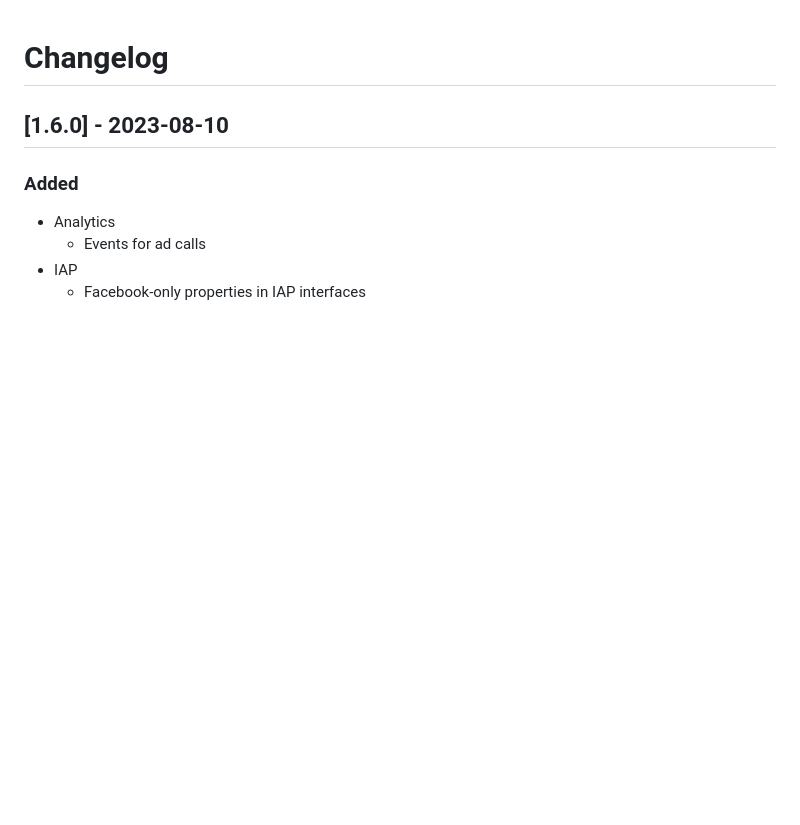
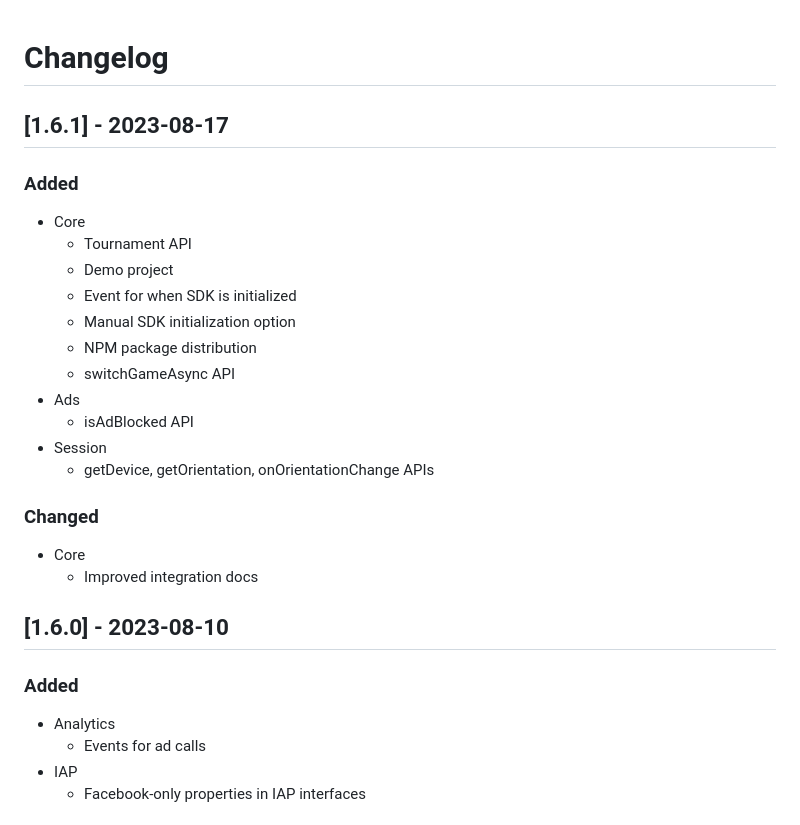
Before and after one commit to banghawe/wortal-sdk-core, a Markdown page: CHANGELOG.md, the part around the change. GitHub-like rendering; blank space fills up the shorter version.

Commit message:
docs: update changelog

```diff
--- a/CHANGELOG.md
+++ b/CHANGELOG.md
@@ -1,4 +1,22 @@
 # Changelog
+
+## [1.6.1] - 2023-08-17
+### Added
+- Core
+  - Tournament API
+  - Demo project
+  - Event for when SDK is initialized
+  - Manual SDK initialization option
+  - NPM package distribution
+  - switchGameAsync API
+- Ads
+  - isAdBlocked API
+- Session
+  - getDevice, getOrientation, onOrientationChange APIs
+
+### Changed
+- Core
+  - Improved integration docs
 
 ## [1.6.0] - 2023-08-10
 ### Added
```
